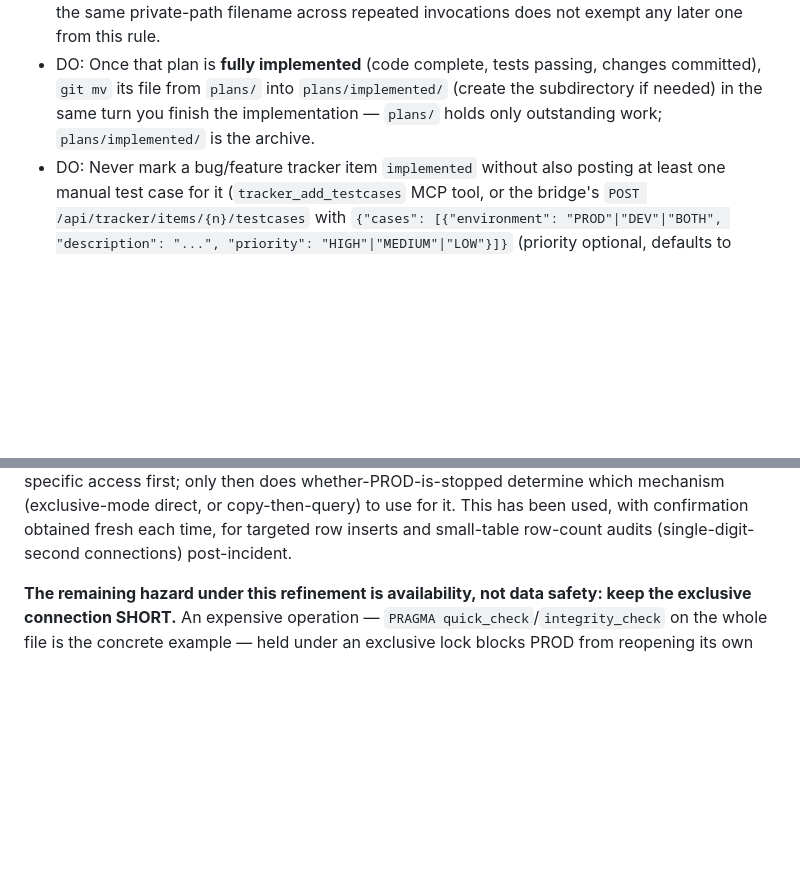
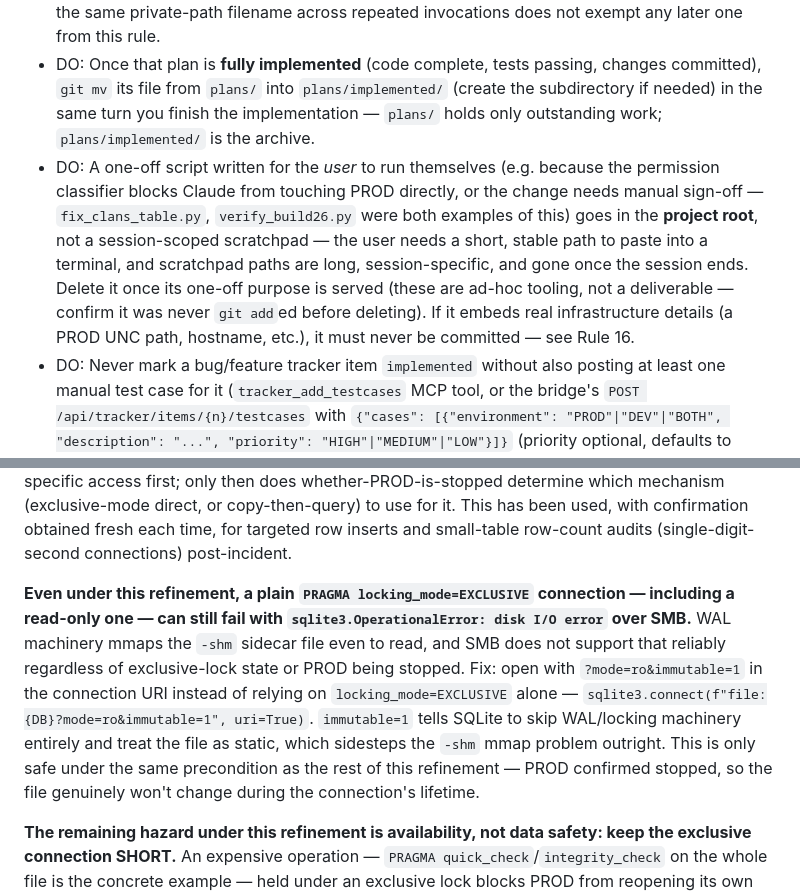
Before and after one commit to Qaplop/QapBot, a Markdown page: .github/copilot-instructions.md, 2 parts joined by grey strips. Drawn GitHub-style; blank space fills up the shorter version.

Commit message:
Updated project rules and memory

```diff
--- a/.github/copilot-instructions.md
+++ b/.github/copilot-instructions.md
@@ -146,6 +146,14 @@ Token budget note (cl100k_base): keep this file ~≤3000 tokens.
 - DO: When adding a significant feature or doing a significant refactor, add a new doc under `../qapbot/docs/` (or a new section in an existing one) if nothing already covers it.
 - DO: When a plan-mode session (or any ad-hoc planning request) produces an implementation plan for this repo, save the finished plan under `plans/` at the **project root** — never leave it only in a tool-external location a coding agent's plan mode may default to (e.g. `~/.claude/plans/`). Name it `plans/tracker-NNNN-short-slug.md` (zero-padded to 4 digits) when the plan traces back to a bug/feature tracker item, or `plans/short-slug.md` otherwise. The literal next tool call after a plan-mode tool reports the plan approved MUST be writing/copying that file into `plans/` — before reading, editing, or writing any implementation file, even in the same turn. Re-copying is required every time this happens in a session, not just the first — a tool's plan-mode reusing the same private-path filename across repeated invocations does not exempt any later one from this rule.
 - DO: Once that plan is **fully implemented** (code complete, tests passing, changes committed), `git mv` its file from `plans/` into `plans/implemented/` (create the subdirectory if needed) in the same turn you finish the implementation — `plans/` holds only outstanding work; `plans/implemented/` is the archive.
+- DO: A one-off script written for the *user* to run themselves (e.g. because the permission
+  classifier blocks Claude from touching PROD directly, or the change needs manual sign-off —
+  `fix_clans_table.py`, `verify_build26.py` were both examples of this) goes in the **project
+  root**, not a session-scoped scratchpad — the user needs a short, stable path to paste into a
+  terminal, and scratchpad paths are long, session-specific, and gone once the session ends.
+  Delete it once its one-off purpose is served (these are ad-hoc tooling, not a deliverable —
+  confirm it was never `git add`ed before deleting). If it embeds real infrastructure details
+  (a PROD UNC path, hostname, etc.), it must never be committed — see Rule 16.
 - DO: Never mark a bug/feature tracker item `implemented` without also posting at least one manual test case for it (`tracker_add_testcases` MCP tool, or the bridge's `POST /api/tracker/items/{n}/testcases` with `{"cases": [{"environment": "PROD"|"DEV"|"BOTH", "description": "...", "priority": "HIGH"|"MEDIUM"|"LOW"}]}` (priority optional, defaults to MEDIUM — pick per case based on how critical it is to verify) when MCP isn't available in the session) — do this before, or immediately alongside, the status change. This is separate from and in addition to running `.\run_tests.ps1`: pytest verifies the code, the tracker test case is what actually drives `post_test_cases()`'s `implemented → testing` transition and gives whoever deploys it something concrete to sign off on. 📖 Details: `../qapbot/docs/BUG_FEATURE_TRACKER.md` § Runbook.
 - DO: When adding, removing, or changing the behavior/options of a `/` slash command, update its `/help` entry (`help()` in `QBdiscordcmds.py`) in the same change, plus the command list in `../README.md` if it's listed there.
 - DON'T: Leave a doc referencing a file, convention, or location that the change just moved or renamed.
@@ -252,6 +260,16 @@ confirms this specific access first; only then does whether-PROD-is-stopped dete
 mechanism (exclusive-mode direct, or copy-then-query) to use for it. This has been used, with
 confirmation obtained fresh each time, for targeted row inserts and small-table row-count audits
 (single-digit-second connections) post-incident.
+
+**Even under this refinement, a plain `PRAGMA locking_mode=EXCLUSIVE` connection — including a
+read-only one — can still fail with `sqlite3.OperationalError: disk I/O error` over SMB.** WAL
+machinery mmaps the `-shm` sidecar file even to read, and SMB does not support that reliably
+regardless of exclusive-lock state or PROD being stopped. Fix: open with `?mode=ro&immutable=1`
+in the connection URI instead of relying on `locking_mode=EXCLUSIVE` alone —
+`sqlite3.connect(f"file:{DB}?mode=ro&immutable=1", uri=True)`. `immutable=1` tells SQLite to skip
+WAL/locking machinery entirely and treat the file as static, which sidesteps the `-shm` mmap
+problem outright. This is only safe under the same precondition as the rest of this refinement —
+PROD confirmed stopped, so the file genuinely won't change during the connection's lifetime.
 
 **The remaining hazard under this refinement is availability, not data safety: keep the exclusive
 connection SHORT.** An expensive operation — `PRAGMA quick_check`/`integrity_check` on the whole
```
